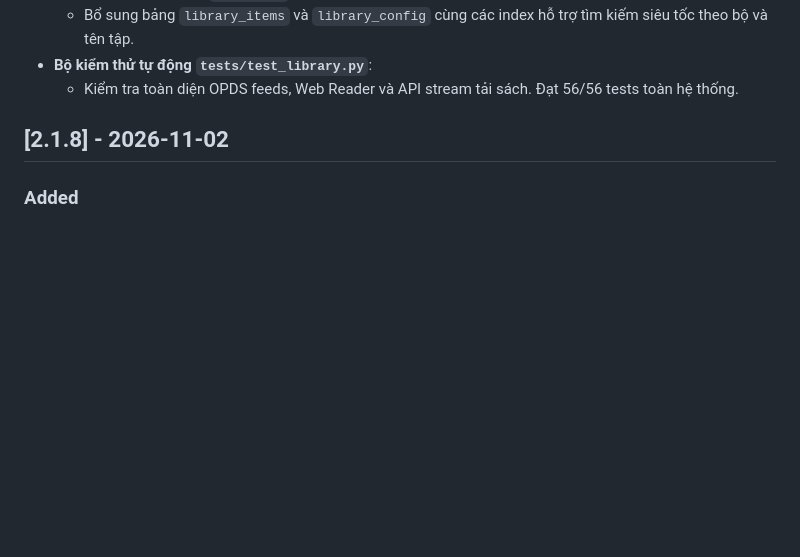
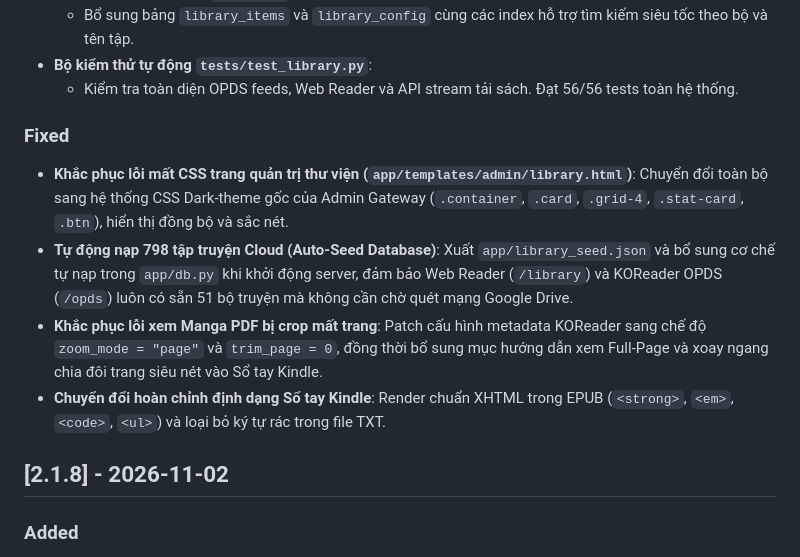
Before and after one commit to AlexT182/kindle-ai-gateway, a Markdown page: CHANGELOG.md, the part around one of its changes. GitHub-like rendering; blank space fills up the shorter version.

Commit message:
docs: update CHANGELOG for release 2.1.9

```diff
--- a/CHANGELOG.md
+++ b/CHANGELOG.md
@@ -19,6 +19,13 @@ Tất cả thay đổi đáng chú ý của dự án được ghi lại tại đ
   - Bổ sung bảng `library_items` và `library_config` cùng các index hỗ trợ tìm kiếm siêu tốc theo bộ và tên tập.
 - **Bộ kiểm thử tự động `tests/test_library.py`**:
   - Kiểm tra toàn diện OPDS feeds, Web Reader và API stream tải sách. Đạt 56/56 tests toàn hệ thống.
+
+### Fixed
+
+- **Khắc phục lỗi mất CSS trang quản trị thư viện (`app/templates/admin/library.html`)**: Chuyển đổi toàn bộ sang hệ thống CSS Dark-theme gốc của Admin Gateway (`.container`, `.card`, `.grid-4`, `.stat-card`, `.btn`), hiển thị đồng bộ và sắc nét.
+- **Tự động nạp 798 tập truyện Cloud (Auto-Seed Database)**: Xuất `app/library_seed.json` và bổ sung cơ chế tự nạp trong `app/db.py` khi khởi động server, đảm bảo Web Reader (`/library`) và KOReader OPDS (`/opds`) luôn có sẵn 51 bộ truyện mà không cần chờ quét mạng Google Drive.
+- **Khắc phục lỗi xem Manga PDF bị crop mất trang**: Patch cấu hình metadata KOReader sang chế độ `zoom_mode = "page"` và `trim_page = 0`, đồng thời bổ sung mục hướng dẫn xem Full-Page và xoay ngang chia đôi trang siêu nét vào Sổ tay Kindle.
+- **Chuyển đổi hoàn chỉnh định dạng Sổ tay Kindle**: Render chuẩn XHTML trong EPUB (`<strong>`, `<em>`, `<code>`, `<ul>`) và loại bỏ ký tự rác trong file TXT.
 
 ## [2.1.8] - 2026-11-02
 
```
Also changed, not shown: other parts of CHANGELOG.md (+1 -1 lines).
